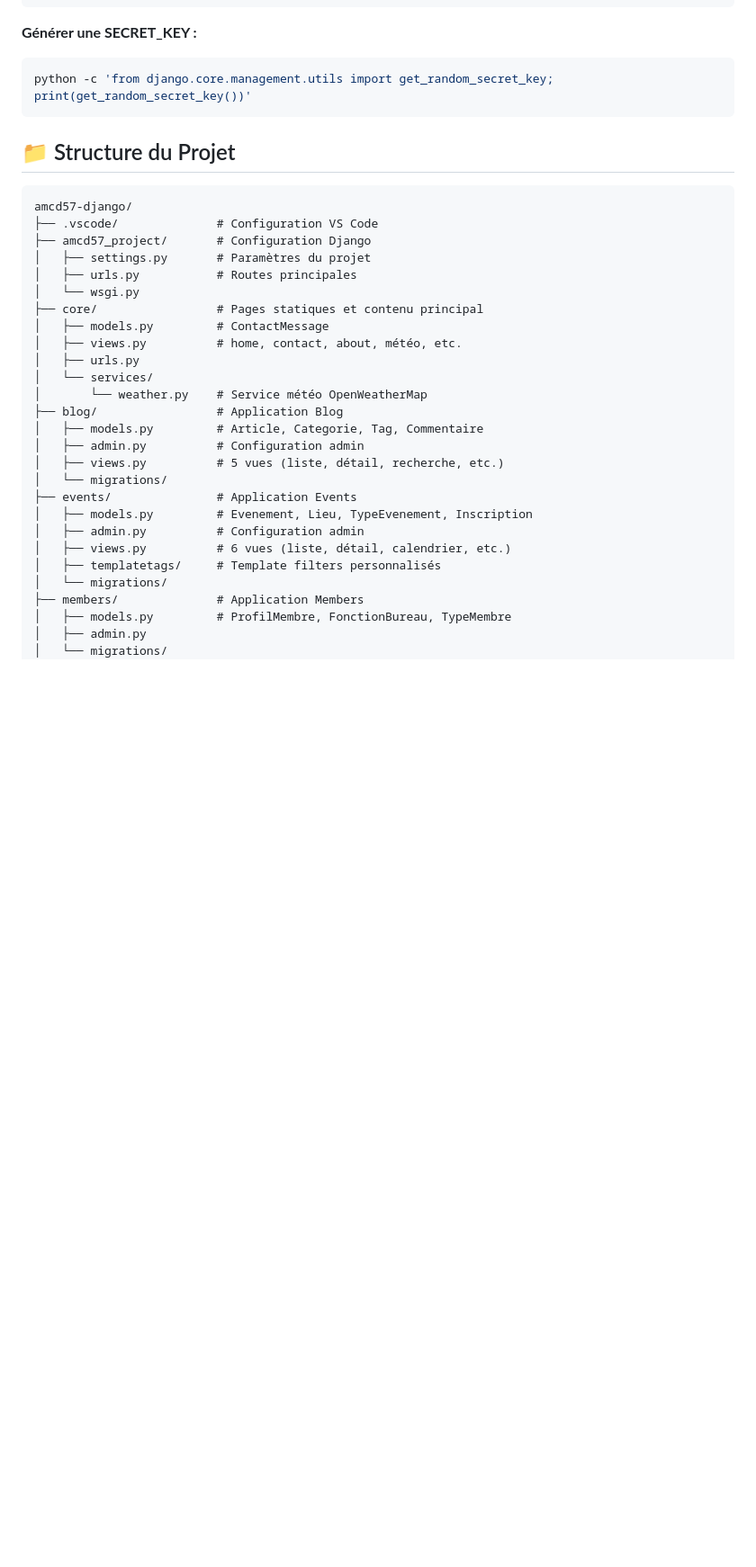
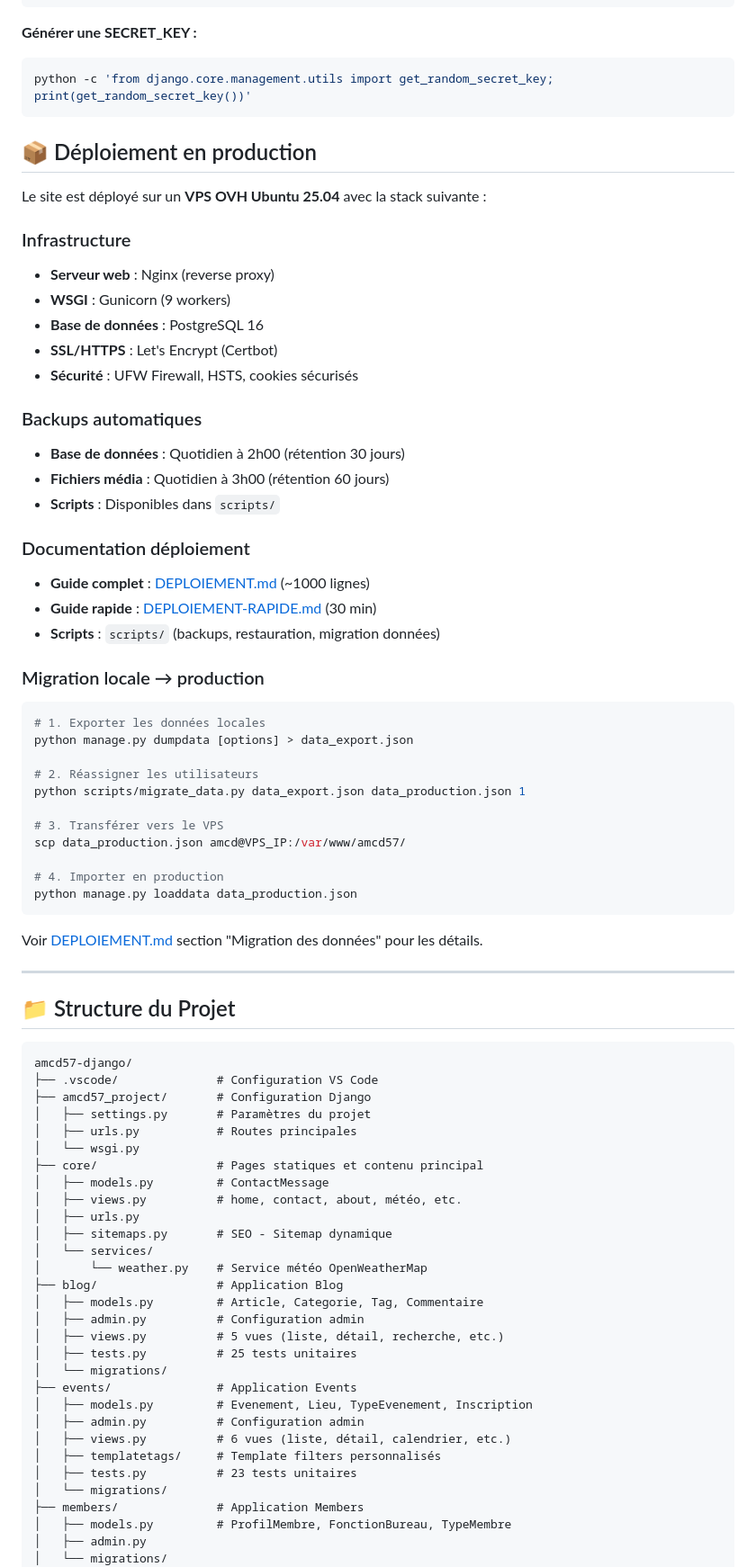
Before and after one commit to alo635/amcd57-django, a Markdown page: readme.md, the part around one of its changes. Shown at 90% size. Drawn GitHub-style; blank space fills up the shorter version.

````diff
--- a/readme.md
+++ b/readme.md
@@ -291,6 +297,47 @@ OPENWEATHER_API_KEY=your-openweather-api-key-here
 python -c 'from django.core.management.utils import get_random_secret_key; print(get_random_secret_key())'
 ```
 
+## 📦 Déploiement en production
+
+Le site est déployé sur un **VPS OVH Ubuntu 25.04** avec la stack suivante :
+
+### Infrastructure
+- **Serveur web** : Nginx (reverse proxy)
+- **WSGI** : Gunicorn (9 workers)
+- **Base de données** : PostgreSQL 16
+- **SSL/HTTPS** : Let's Encrypt (Certbot)
+- **Sécurité** : UFW Firewall, HSTS, cookies sécurisés
+
+### Backups automatiques
+- **Base de données** : Quotidien à 2h00 (rétention 30 jours)
+- **Fichiers média** : Quotidien à 3h00 (rétention 60 jours)
+- **Scripts** : Disponibles dans `scripts/`
+
+### Documentation déploiement
+- **Guide complet** : [DEPLOIEMENT.md](DEPLOIEMENT.md) (~1000 lignes)
+- **Guide rapide** : [DEPLOIEMENT-RAPIDE.md](DEPLOIEMENT-RAPIDE.md) (30 min)
+- **Scripts** : `scripts/` (backups, restauration, migration données)
+
+### Migration locale → production
+
+```bash
+# 1. Exporter les données locales
+python manage.py dumpdata [options] > data_export.json
+
+# 2. Réassigner les utilisateurs
+python scripts/migrate_data.py data_export.json data_production.json 1
+
+# 3. Transférer vers le VPS
+scp data_production.json amcd@VPS_IP:/var/www/amcd57/
+
+# 4. Importer en production
+python manage.py loaddata data_production.json
+```
+
+Voir [DEPLOIEMENT.md](DEPLOIEMENT.md) section "Migration des données" pour les détails.
+
+---
+
 ## 📁 Structure du Projet
 ```
 amcd57-django/
@@ -303,18 +350,21 @@ amcd57-django/
 │   ├── models.py         # ContactMessage
 │   ├── views.py          # home, contact, about, météo, etc.
 │   ├── urls.py
+│   ├── sitemaps.py       # SEO - Sitemap dynamique
 │   └── services/
 │       └── weather.py    # Service météo OpenWeatherMap
 ├── blog/                 # Application Blog
 │   ├── models.py         # Article, Categorie, Tag, Commentaire
 │   ├── admin.py          # Configuration admin
 │   ├── views.py          # 5 vues (liste, détail, recherche, etc.)
+│   ├── tests.py          # 25 tests unitaires
 │   └── migrations/
 ├── events/               # Application Events
 │   ├── models.py         # Evenement, Lieu, TypeEvenement, Inscription
 │   ├── admin.py          # Configuration admin
 │   ├── views.py          # 6 vues (liste, détail, calendrier, etc.)
 │   ├── templatetags/     # Template filters personnalisés
+│   ├── tests.py          # 23 tests unitaires
 │   └── migrations/
 ├── members/              # Application Members
 │   ├── models.py         # ProfilMembre, FonctionBureau, TypeMembre
````
Also changed, not shown: other parts of readme.md (+29 -22 lines).
